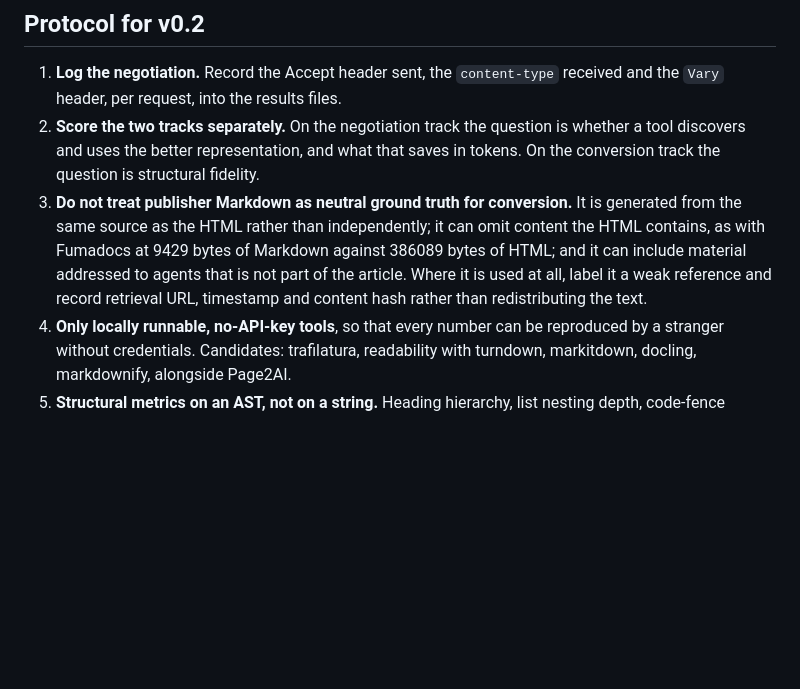
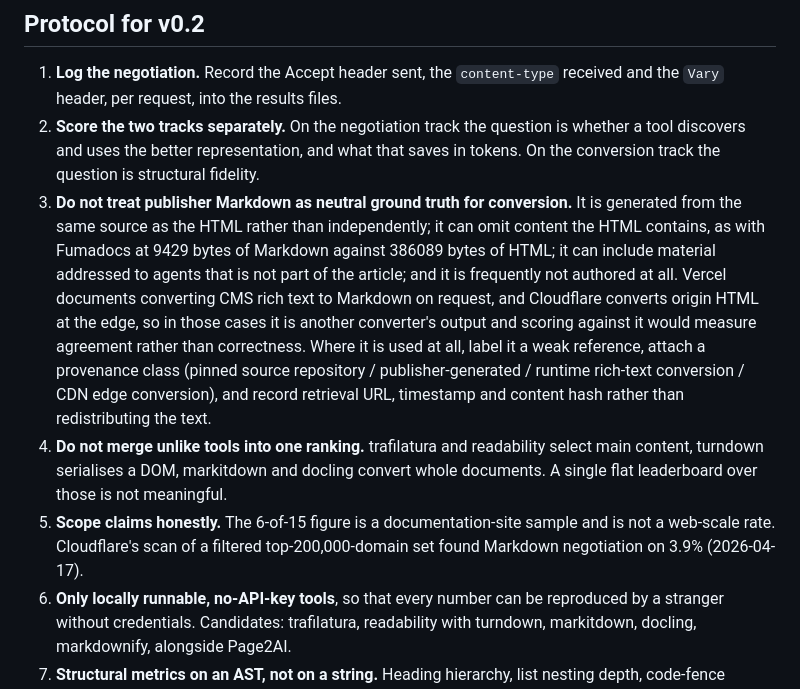
Before and after one commit to igorsaevets/page2ai-benchmark, a Markdown page: analysis.md, the part around the change. Rendered like a GitHub page; blank space fills up the shorter version.

```diff
--- a/analysis.md
+++ b/analysis.md
@@ -87,9 +87,20 @@ comparative statement in earlier versions of this file was unsupported and has b
 3. **Do not treat publisher Markdown as neutral ground truth for conversion.** It is
    generated from the same source as the HTML rather than independently; it can omit content
    the HTML contains, as with Fumadocs at 9429 bytes of Markdown against 386089 bytes of
-   HTML; and it can include material addressed to agents that is not part of the article.
-   Where it is used at all, label it a weak reference and record retrieval URL, timestamp and
-   content hash rather than redistributing the text.
+   HTML; it can include material addressed to agents that is not part of the article; and it
+   is frequently not authored at all. Vercel documents converting CMS rich text to Markdown
+   on request, and Cloudflare converts origin HTML at the edge, so in those cases it is
+   another converter's output and scoring against it would measure agreement rather than
+   correctness. Where it is used at all, label it a weak reference, attach a provenance class
+   (pinned source repository / publisher-generated / runtime rich-text conversion / CDN edge
+   conversion), and record retrieval URL, timestamp and content hash rather than
+   redistributing the text.
+7. **Do not merge unlike tools into one ranking.** trafilatura and readability select main
+   content, turndown serialises a DOM, markitdown and docling convert whole documents. A
+   single flat leaderboard over those is not meaningful.
+8. **Scope claims honestly.** The 6-of-15 figure is a documentation-site sample and is not a
+   web-scale rate. Cloudflare's scan of a filtered top-200,000-domain set found Markdown
+   negotiation on 3.9% (2026-04-17).
 4. **Only locally runnable, no-API-key tools**, so that every number can be reproduced by a
    stranger without credentials. Candidates: trafilatura, readability with turndown,
    markitdown, docling, markdownify, alongside Page2AI.
```
Also changed, not shown: RETRACTION-2026-07-25.md (+27 -0 lines).
